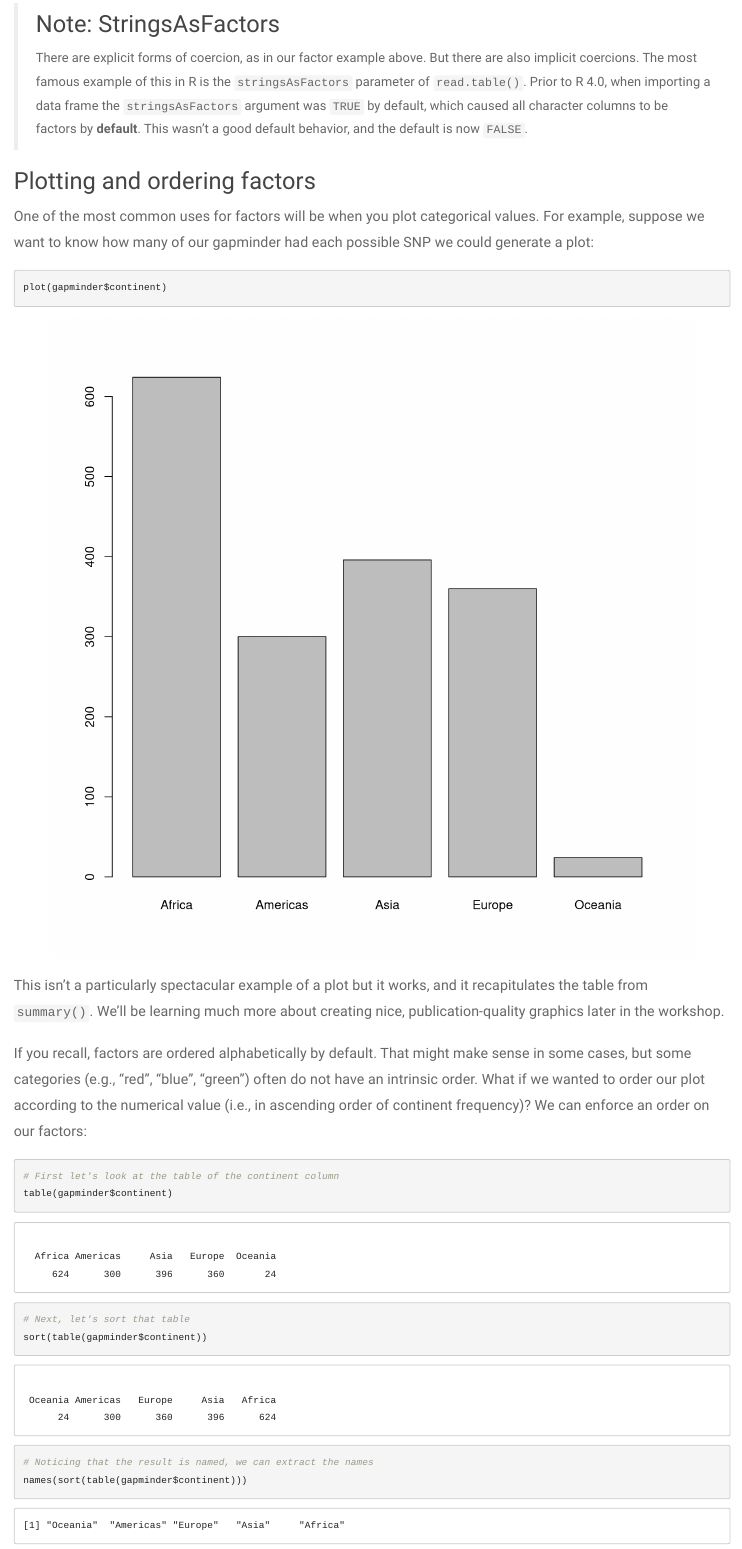
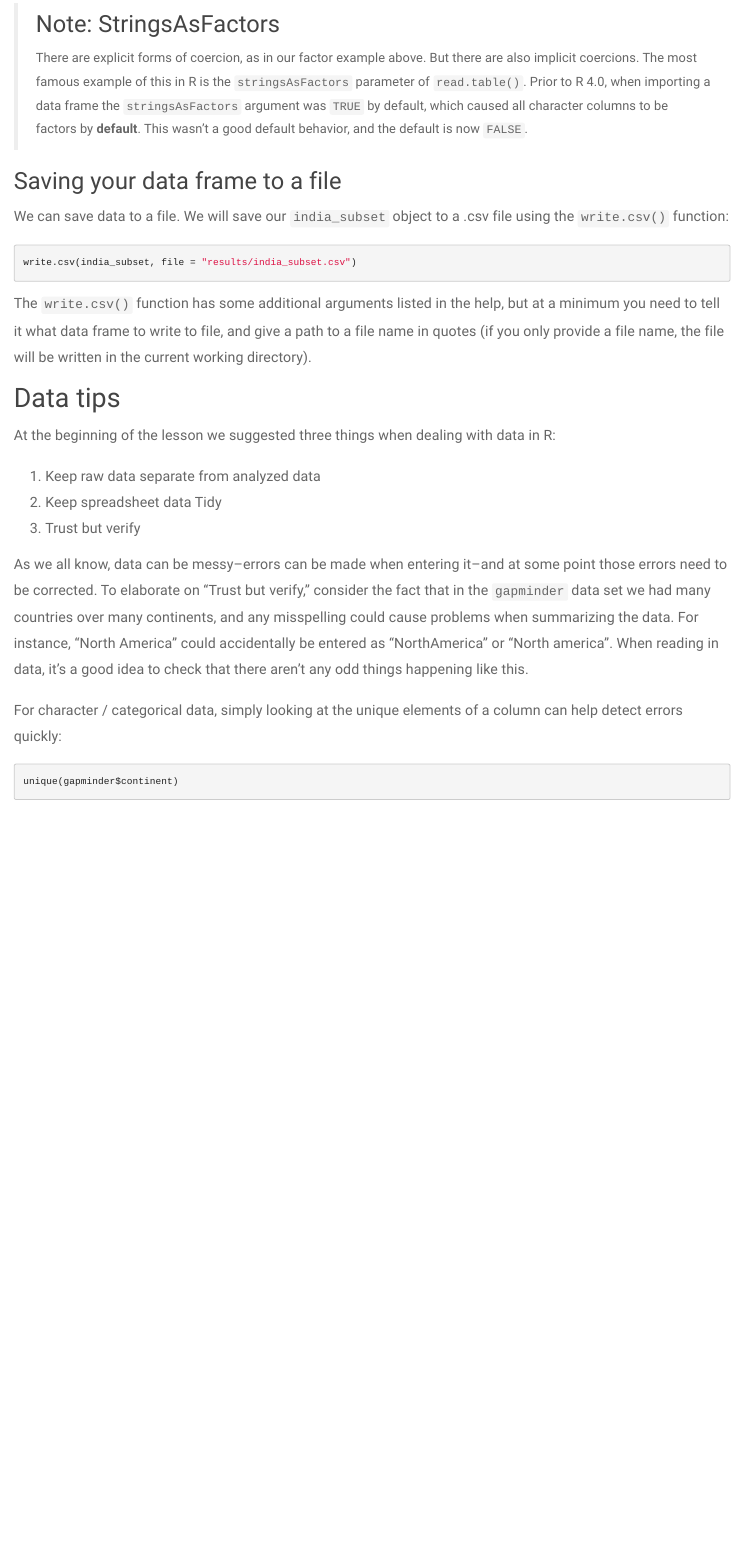
Before and after one commit to umich-brcf-bioinf/2022-10-31-umich-computational-foundations, an R Markdown document (source/r-03-basics-continued.Rmd): the page in a window 1100 px wide, from 9790 px down before the commit and from 9200 px down after it, so that both start at the same text. Rendered offline with R 4.5, knitr and Pandoc, with nearby package versions; folded parts are opened; some code elsewhere in the file could not run offline.

Commit message:
Remove plotting and ordering factors section

````diff
--- a/source/r-03-basics-continued.Rmd
+++ b/source/r-03-basics-continued.Rmd
@@ -236,24 +236,3 @@ Notice that we got some additionally useful information from `summary()` from th
 >
 > There are explicit forms of coercion, as in our factor example above. But there are also implicit coercions. The most famous example of this in R is the `stringsAsFactors` parameter of `read.table()`. Prior to R 4.0, when importing a data frame the `stringsAsFactors` argument was `TRUE` by default, which caused all character columns to be factors by **default**. This wasn't a good default behavior, and the default is now `FALSE`.
 
-## Plotting and ordering factors
-
-One of the most common uses for factors will be when you plot categorical values. For example, suppose we want to know how many of our gapminder had each possible SNP we could generate a plot:
-
-```{r, purl = FALSE}
-plot(gapminder$continent)
-```
-
-This isn't a particularly spectacular example of a plot but it works, and it recapitulates the table from `summary()`. We'll be learning much more about creating nice, publication-quality graphics later in the workshop.
-
-If you recall, factors are ordered alphabetically by default. That might make sense in some cases, but some categories (e.g., "red", "blue", "green") often do not have an intrinsic order. What if we wanted to order our plot according to the numerical value (i.e., in ascending order of continent frequency)? We can enforce an order on our factors:
-
-```{r, purl = FALSE}
-# First let's look at the table of the continent column
-table(gapminder$continent)
-
-# Next, let's sort that table
-sort(table(gapminder$continent))
-
-# Noticing that the result is named, we can extract the names
-names(sort(table(gapminder$continent)))
@@ -270,9 +239,3 @@ Now we see our plot has be reordered:
-```{r, purl = FALSE}
-plot(reordered_continents)
-```
-
-Factors come in handy in many places when using R. For example, in ggplot2 factors can help us reorder plots, and in statistical testing factors help us define the reference level.
-
 ## Saving your data frame to a file
 
 We can save data to a file. We will save our `india_subset` object to a .csv file using the `write.csv()` function:
````
Also changed, not shown: source/r-03-basics-continued.Rmd (18 more changed lines).
